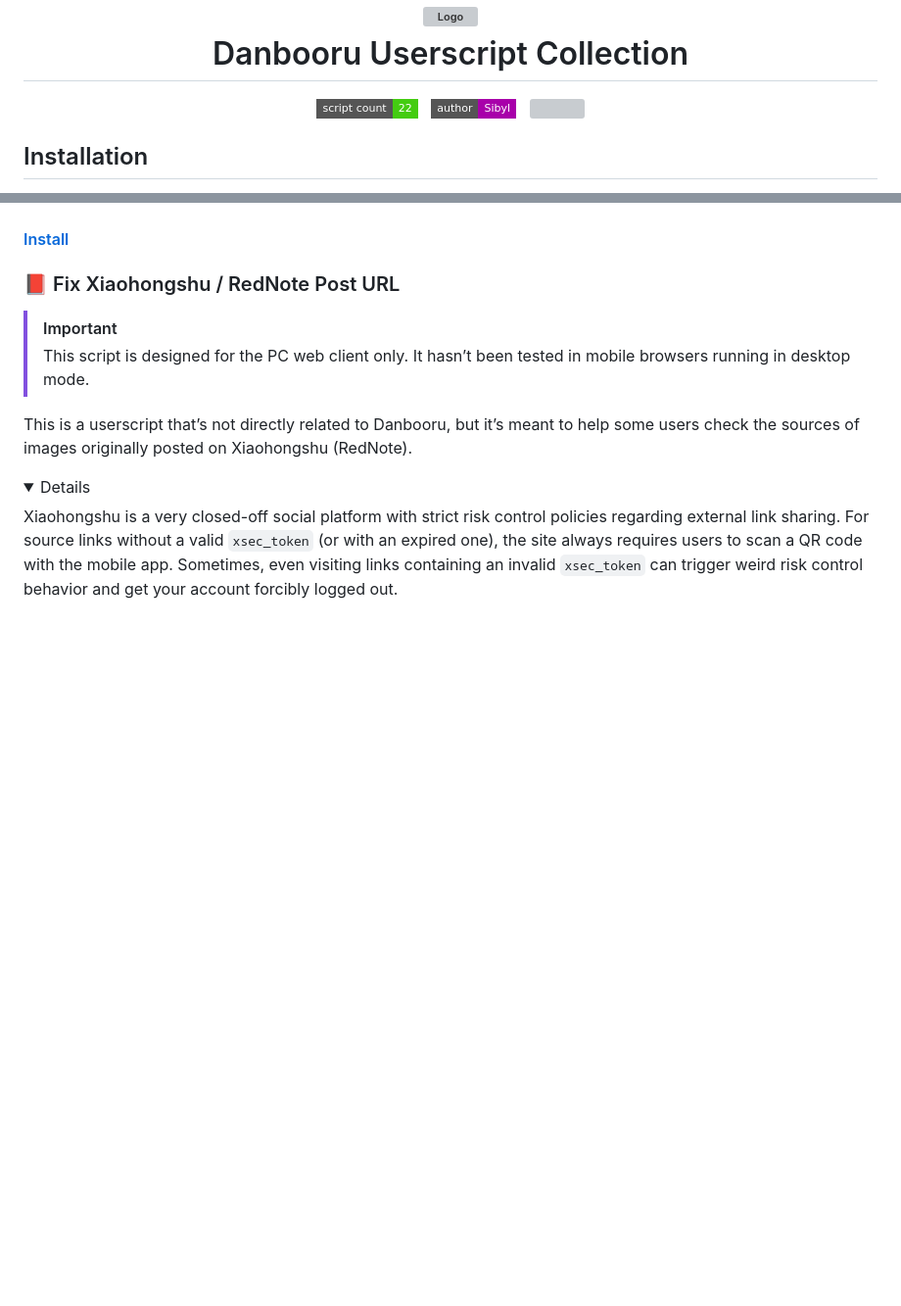
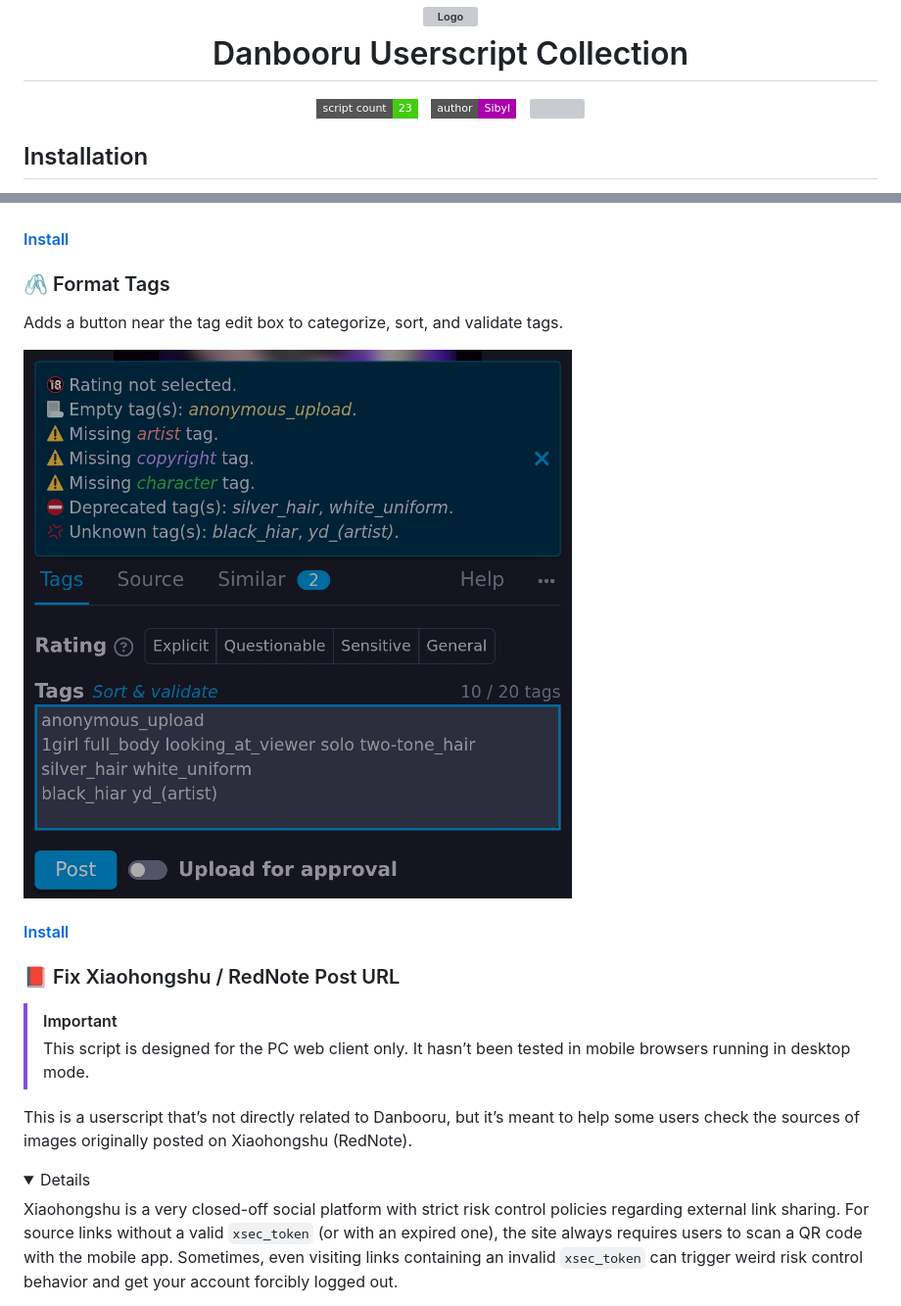
Before and after one commit to notsibyl/danbooru, a Markdown page: README.md, 2 parts joined by grey strips. Shown at 98% size. Rendered like a GitHub page; pictures changed too: screenshots/format-tags.png (added); folded sections open; badges without logos; blank space fills up the shorter version; grey boxes are pictures that could not be loaded.

Commit message:
new: format tags

```diff
--- a/README.md
+++ b/README.md
@@ -4,7 +4,7 @@
 </h1>
 
 <p align="center">
-  <img src="https://img.shields.io/badge/script%20count-22-brightgreen?style=flat-square">
+  <img src="https://img.shields.io/badge/script%20count-23-brightgreen?style=flat-square">
   &nbsp;
   <a href="https://danbooru.donmai.us/users/817128"><img src="https://img.shields.io/badge/author-Sibyl-a800aa?style=flat-square"></a>
   &nbsp;
@@ -196,6 +196,14 @@ You can now view related tags for multiple tag combinations.
 
 #### [Install](/src/better-related-tags.user.js?raw=1)
 
+### 🖇 Format Tags
+
+Adds a button near the tag edit box to categorize, sort, and validate tags.
+
+![Better Related Tags](/screenshots/format-tags.png)
+
+#### [Install](/src/format-tags.user.js?raw=1)
+
 ### 📕 Fix Xiaohongshu / RedNote Post URL
 
 > [!IMPORTANT]
```
Also changed, not shown: 6 other files.
